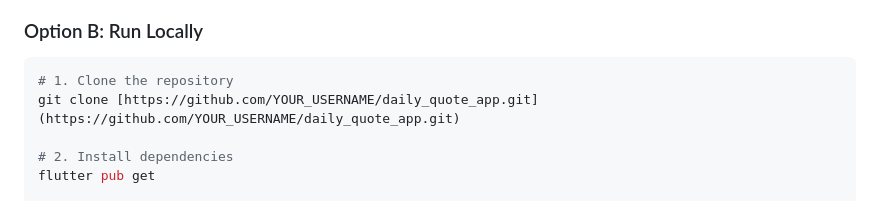
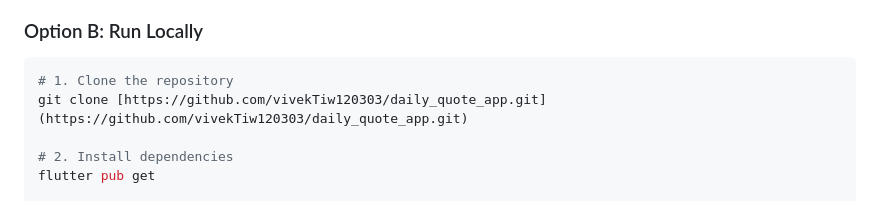
Before and after one commit to vivekTiw120303/daily_quote_app, a Markdown page: README.md, the part around the change. Drawn GitHub-style.

Commit message:
Update repository URL in README

````diff
--- a/README.md
+++ b/README.md
@@ -57,7 +57,7 @@ Instead of writing boilerplate, I treated the IDE as an Agent:
 ### Option B: Run Locally
 ```bash
 # 1. Clone the repository
-git clone [https://github.com/YOUR_USERNAME/daily_quote_app.git](https://github.com/YOUR_USERNAME/daily_quote_app.git)
+git clone [https://github.com/vivekTiw120303/daily_quote_app.git](https://github.com/vivekTiw120303/daily_quote_app.git)
 
 # 2. Install dependencies
 flutter pub get
````
